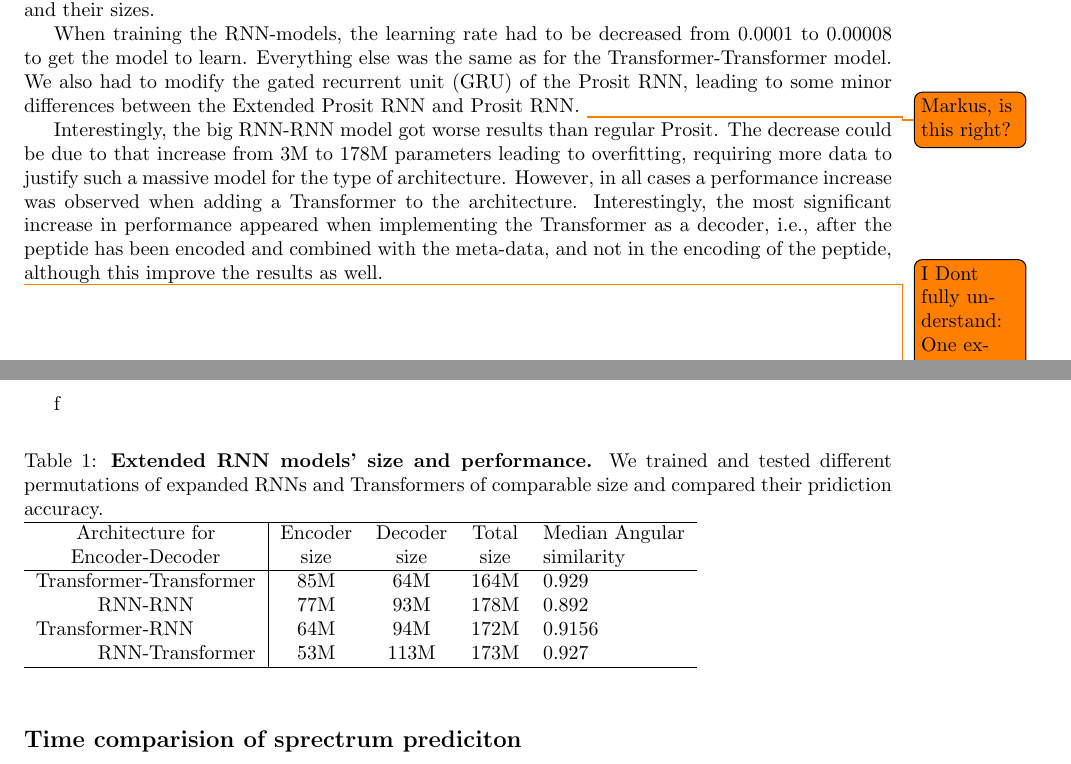
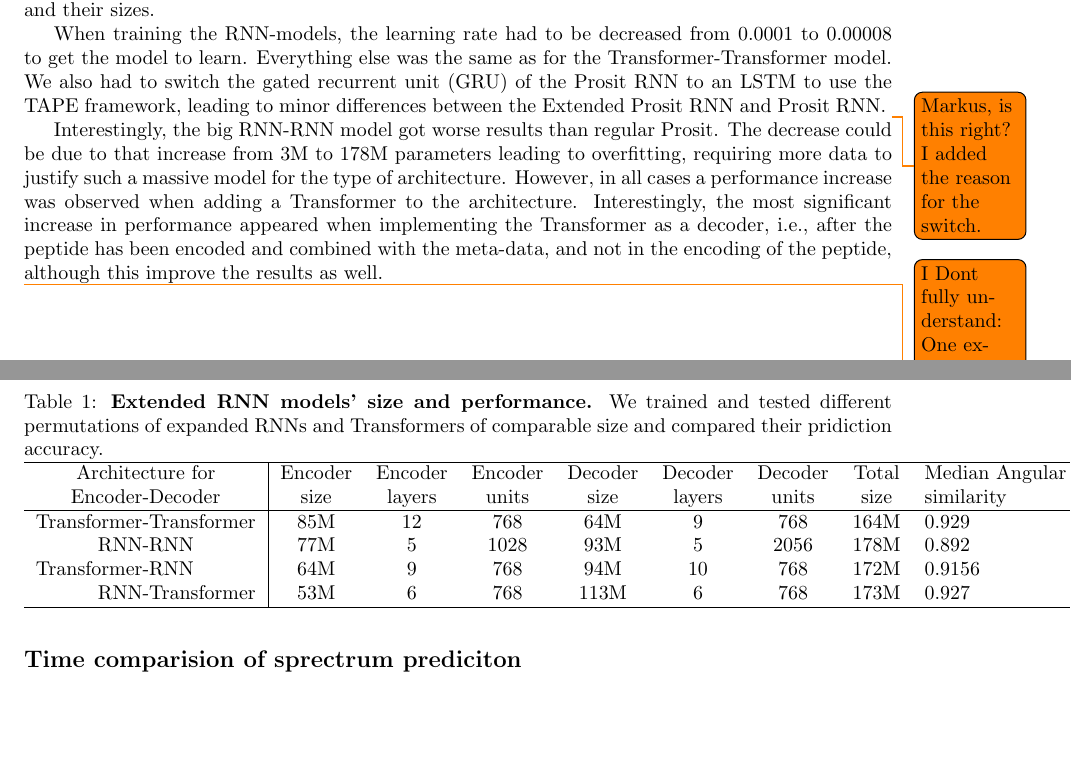
Before and after one commit to statisticalbiotechnology/prosittransformer, a LaTeX paper (doc/method/transform.tex): two parts of pages 5 and 6 of 9, joined at a grey line, cut so that both start at the same text, the shorter picture padded with empty space. Compiled offline with pdfLaTeX.

Commit message:
added some result

```diff
--- a/doc/method/transform.tex
+++ b/doc/method/transform.tex
@@ -138,23 +138,23 @@ To test the performance of our final Prosit Transformer, we investigated its per
 
 We set out to eliminate other explanations for Prosit Transformer's elevated performance. A notable difference is the difference in size, Prosit RNN contains 3 million parameters, while Prosit Transformer contains 163 million parameters, which gives the Transformer an unfair advantage. We hence trained an expanded the long short-term memory models of the RNNs until they reached a similar size to the ones of the Transformers. This extended RNN gave a median angular similarity of 0.892 as compared to Prosit Transformer's 0.929. Further, Prosit Transformer also outperformed the extended RNNs encoder in combination with Prosit Transformer’s decoder (median angular similarity of 0.927), as well as Prosit Transformer's encoder in combination with Prosit RNN's decoder (median angular similarity of 0.915). See Table \ref{tab:architecture} for a overview of the permutations of encoder decode architectures and their sizes.
 
-When training the RNN-models, the learning rate had to be decreased from 0.0001 to 0.00008 to get the model to learn. Everything else was the same as for the Transformer-Transformer model. We also had to modify the gated recurrent unit (GRU) of the Prosit RNN, leading to some minor differences between the Extended Prosit RNN and Prosit RNN. \todo{Markus, is this right?}
+When training the RNN-models, the learning rate had to be decreased from 0.0001 to 0.00008 to get the model to learn. Everything else was the same as for the Transformer-Transformer model. We also had to switch the gated recurrent unit (GRU) of the Prosit RNN to an LSTM to use the TAPE framework, leading to minor differences between the Extended Prosit RNN and Prosit RNN. \todo{Markus, is this right? I added the reason for the switch.}
 
 Interestingly, the big RNN-RNN model got worse results than regular Prosit. The decrease could be due to that increase from 3M to 178M parameters leading to overfitting, requiring more data to justify such a massive model for the type of architecture. However, in all cases a performance increase was observed when adding a Transformer to the architecture. Interestingly, the most significant increase in performance appeared when implementing the Transformer as a decoder, i.e., after the peptide has been encoded and combined with the meta-data, and not in the encoding of the peptide, although this improve the results as well.
 
-\todo{I Dont fully understand: One exciting experiment to perform in the future would be to find a way to isolate the charge states and collision energy to determine what precisely the Transformer is more usefully applying in its prediction compared to the recurrent architecture.}f
+\todo{I Dont fully understand: One exciting experiment to perform in the future would be to find a way to isolate the charge states and collision energy to determine what precisely the Transformer is more usefully applying in its prediction compared to the recurrent architecture. Since it seems that the Transformer more adavantagously uses the meta-data compared to the RNN. So it might be cool what part of the meta-data that the Transformer can extract more information from, is it the collision energy, charget state, or both? I havent thought too deeply how to see this, but one possible experiemnt remove the collision energy and see how the peformance compares between the Transformer and the RNN.}
 
 \begin{table}[htbp]
     \caption{{\bf Extended RNN models' size and performance.} We trained and tested different permutations of expanded RNNs and Transformers of comparable size and compared their pridiction accuracy.}
-      \begin{tabular}{r@{-}l|cccl}
+      \begin{tabular}{r@{-}l|cccccccl}
       \hline
-      \multicolumn{2}{c|}{Architecture for} & Encoder & Decoder & Total & Median Angular \\
-      Encoder   & Decoder    & size    & size    & size  & similarity \\
+      \multicolumn{2}{c|}{Architecture for} & Encoder & Encoder & Encoder & Decoder & Decoder & Decoder & Total & Median Angular \\
+      Encoder   & Decoder    & size    & layers & units & size    & layers & units   & size  & similarity \\
       \hline
-      Transformer & Transformer & 85M   & 64M   & 164M  & 0.929 \\
-      RNN & RNN & 77M   & 93M   & 178M  & 0.892 \\
-      Transformer & RNN & 64M   & 94M   & 172M  & 0.9156 \\
-      RNN & Transformer & 53M   & 113M  & 173M  & 0.927 \\
+      Transformer & Transformer & 85M   & 12 & 768 & 64M   & 9 & 768 & 164M  & 0.929 \\
+      RNN & RNN & 77M   & 5 & 1028 & 93M   & 5 & 2056 & 178M  & 0.892 \\
+      Transformer & RNN & 64M  & 9 & 768 & 94M   & 10 & 768  & 172M  & 0.9156 \\
+      RNN & Transformer & 53M   & 6 & 768 & 113M   & 6 & 768  & 173M  & 0.927 \\
       \hline
       \end{tabular}%
     \label{tab:architecture}%
```
